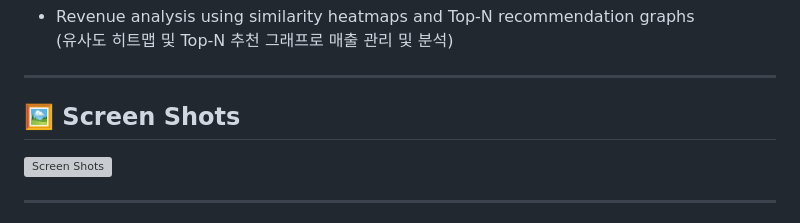
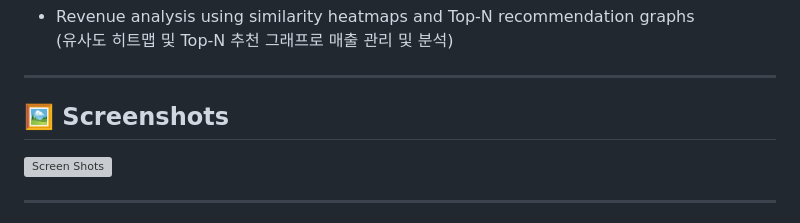
Before and after one commit to haribo09876/portfolioprojectflutter, a Markdown page: README.md, the part around the change. Drawn GitHub-style; grey boxes are pictures that could not be loaded.

```diff
--- a/README.md
+++ b/README.md
@@ -191,7 +191,7 @@
 
 ---
 
-## 🖼 Screen Shots
+## 🖼 Screenshots
 
 ![Screen Shots](lib/docs/screenShots.png)
 
```
